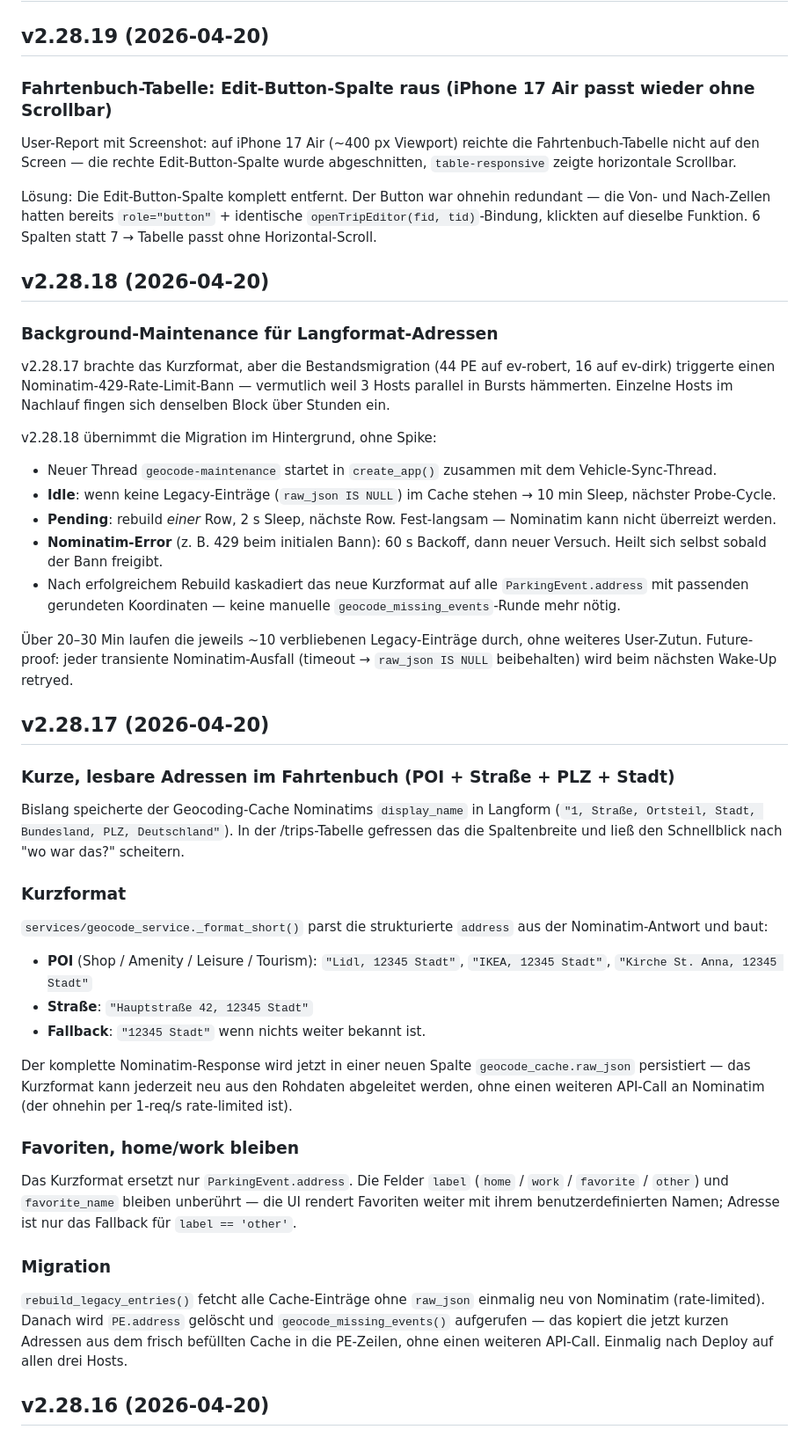
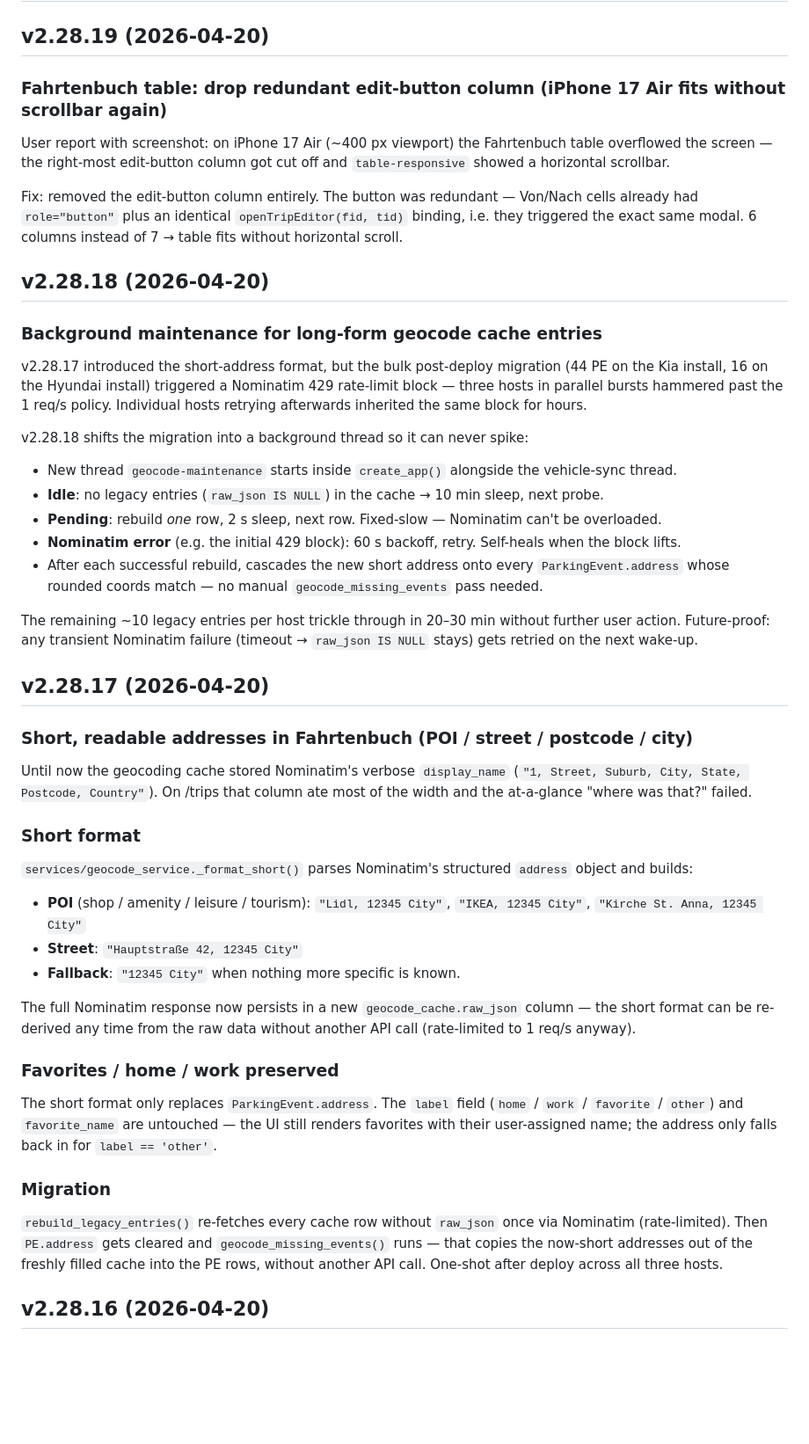
Before and after one commit to robeertm/ev-charge-tracker, a Markdown page: CHANGELOG.md, the part around the change. Shown at 88% size. Drawn GitHub-style; blank space fills up the shorter version.

Commit message:
docs: translate v2.28.17–19 CHANGELOG entries to English
Keep the CHANGELOG consistent — all entries are English, no mixing
with German.

Co-Authored-By: Claude Opus 4.7 (1M context) <noreply@anthropic.com>

```diff
--- a/CHANGELOG.md
+++ b/CHANGELOG.md
@@ -2,51 +2,51 @@
 
 ## v2.28.19 (2026-04-20)
 
-### Fahrtenbuch-Tabelle: Edit-Button-Spalte raus (iPhone 17 Air passt wieder ohne Scrollbar)
-
-User-Report mit Screenshot: auf iPhone 17 Air (~400 px Viewport) reichte die Fahrtenbuch-Tabelle nicht auf den Screen — die rechte Edit-Button-Spalte wurde abgeschnitten, `table-responsive` zeigte horizontale Scrollbar.
-
-Lösung: Die Edit-Button-Spalte komplett entfernt. Der Button war ohnehin redundant — die Von- und Nach-Zellen hatten bereits `role="button"` + identische `openTripEditor(fid, tid)`-Bindung, klickten auf dieselbe Funktion. 6 Spalten statt 7 → Tabelle passt ohne Horizontal-Scroll.
+### Fahrtenbuch table: drop redundant edit-button column (iPhone 17 Air fits without scrollbar again)
+
+User report with screenshot: on iPhone 17 Air (~400 px viewport) the Fahrtenbuch table overflowed the screen — the right-most edit-button column got cut off and `table-responsive` showed a horizontal scrollbar.
+
+Fix: removed the edit-button column entirely. The button was redundant — Von/Nach cells already had `role="button"` plus an identical `openTripEditor(fid, tid)` binding, i.e. they triggered the exact same modal. 6 columns instead of 7 → table fits without horizontal scroll.
 
 ## v2.28.18 (2026-04-20)
 
-### Background-Maintenance für Langformat-Adressen
-
-v2.28.17 brachte das Kurzformat, aber die Bestandsmigration (44 PE auf ev-robert, 16 auf ev-dirk) triggerte einen Nominatim-429-Rate-Limit-Bann — vermutlich weil 3 Hosts parallel in Bursts hämmerten. Einzelne Hosts im Nachlauf fingen sich denselben Block über Stunden ein.
-
-v2.28.18 übernimmt die Migration im Hintergrund, ohne Spike:
-
-- Neuer Thread `geocode-maintenance` startet in `create_app()` zusammen mit dem Vehicle-Sync-Thread.
-- **Idle**: wenn keine Legacy-Einträge (`raw_json IS NULL`) im Cache stehen → 10 min Sleep, nächster Probe-Cycle.
-- **Pending**: rebuild *einer* Row, 2 s Sleep, nächste Row. Fest-langsam — Nominatim kann nicht überreizt werden.
-- **Nominatim-Error** (z. B. 429 beim initialen Bann): 60 s Backoff, dann neuer Versuch. Heilt sich selbst sobald der Bann freigibt.
-- Nach erfolgreichem Rebuild kaskadiert das neue Kurzformat auf alle `ParkingEvent.address` mit passenden gerundeten Koordinaten — keine manuelle `geocode_missing_events`-Runde mehr nötig.
-
-Über 20–30 Min laufen die jeweils ~10 verbliebenen Legacy-Einträge durch, ohne weiteres User-Zutun. Future-proof: jeder transiente Nominatim-Ausfall (timeout → `raw_json IS NULL` beibehalten) wird beim nächsten Wake-Up retryed.
+### Background maintenance for long-form geocode cache entries
+
+v2.28.17 introduced the short-address format, but the bulk post-deploy migration (44 PE on the Kia install, 16 on the Hyundai install) triggered a Nominatim 429 rate-limit block — three hosts in parallel bursts hammered past the 1 req/s policy. Individual hosts retrying afterwards inherited the same block for hours.
+
+v2.28.18 shifts the migration into a background thread so it can never spike:
+
+- New thread `geocode-maintenance` starts inside `create_app()` alongside the vehicle-sync thread.
+- **Idle**: no legacy entries (`raw_json IS NULL`) in the cache → 10 min sleep, next probe.
+- **Pending**: rebuild *one* row, 2 s sleep, next row. Fixed-slow — Nominatim can't be overloaded.
+- **Nominatim error** (e.g. the initial 429 block): 60 s backoff, retry. Self-heals when the block lifts.
+- After each successful rebuild, cascades the new short address onto every `ParkingEvent.address` whose rounded coords match — no manual `geocode_missing_events` pass needed.
+
+The remaining ~10 legacy entries per host trickle through in 20–30 min without further user action. Future-proof: any transient Nominatim failure (timeout → `raw_json IS NULL` stays) gets retried on the next wake-up.
 
 ## v2.28.17 (2026-04-20)
 
-### Kurze, lesbare Adressen im Fahrtenbuch (POI + Straße + PLZ + Stadt)
-
-Bislang speicherte der Geocoding-Cache Nominatims `display_name` in Langform (`"1, Straße, Ortsteil, Stadt, Bundesland, PLZ, Deutschland"`). In der /trips-Tabelle gefressen das die Spaltenbreite und ließ den Schnellblick nach "wo war das?" scheitern.
-
-### Kurzformat
-
-`services/geocode_service._format_short()` parst die strukturierte `address` aus der Nominatim-Antwort und baut:
-
-- **POI** (Shop / Amenity / Leisure / Tourism): `"Lidl, 12345 Stadt"`, `"IKEA, 12345 Stadt"`, `"Kirche St. Anna, 12345 Stadt"`
-- **Straße**: `"Hauptstraße 42, 12345 Stadt"`
-- **Fallback**: `"12345 Stadt"` wenn nichts weiter bekannt ist.
-
-Der komplette Nominatim-Response wird jetzt in einer neuen Spalte `geocode_cache.raw_json` persistiert — das Kurzformat kann jederzeit neu aus den Rohdaten abgeleitet werden, ohne einen weiteren API-Call an Nominatim (der ohnehin per 1-req/s rate-limited ist).
-
-### Favoriten, home/work bleiben
-
-Das Kurzformat ersetzt nur `ParkingEvent.address`. Die Felder `label` (`home` / `work` / `favorite` / `other`) und `favorite_name` bleiben unberührt — die UI rendert Favoriten weiter mit ihrem benutzerdefinierten Namen; Adresse ist nur das Fallback für `label == 'other'`.
+### Short, readable addresses in Fahrtenbuch (POI / street / postcode / city)
+
+Until now the geocoding cache stored Nominatim's verbose `display_name` (`"1, Street, Suburb, City, State, Postcode, Country"`). On /trips that column ate most of the width and the at-a-glance "where was that?" failed.
+
+### Short format
+
+`services/geocode_service._format_short()` parses Nominatim's structured `address` object and builds:
+
+- **POI** (shop / amenity / leisure / tourism): `"Lidl, 12345 City"`, `"IKEA, 12345 City"`, `"Kirche St. Anna, 12345 City"`
+- **Street**: `"Hauptstraße 42, 12345 City"`
+- **Fallback**: `"12345 City"` when nothing more specific is known.
+
+The full Nominatim response now persists in a new `geocode_cache.raw_json` column — the short format can be re-derived any time from the raw data without another API call (rate-limited to 1 req/s anyway).
+
+### Favorites / home / work preserved
+
+The short format only replaces `ParkingEvent.address`. The `label` field (`home` / `work` / `favorite` / `other`) and `favorite_name` are untouched — the UI still renders favorites with their user-assigned name; the address only falls back in for `label == 'other'`.
 
 ### Migration
 
-`rebuild_legacy_entries()` fetcht alle Cache-Einträge ohne `raw_json` einmalig neu von Nominatim (rate-limited). Danach wird `PE.address` gelöscht und `geocode_missing_events()` aufgerufen — das kopiert die jetzt kurzen Adressen aus dem frisch befüllten Cache in die PE-Zeilen, ohne einen weiteren API-Call. Einmalig nach Deploy auf allen drei Hosts.
+`rebuild_legacy_entries()` re-fetches every cache row without `raw_json` once via Nominatim (rate-limited). Then `PE.address` gets cleared and `geocode_missing_events()` runs — that copies the now-short addresses out of the freshly filled cache into the PE rows, without another API call. One-shot after deploy across all three hosts.
 
 ## v2.28.16 (2026-04-20)
 
```
